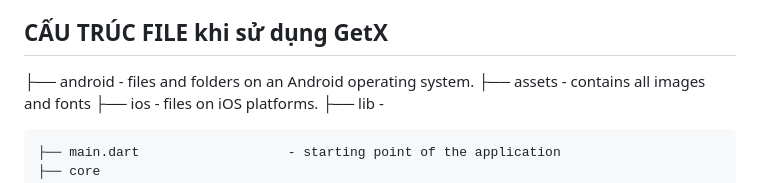
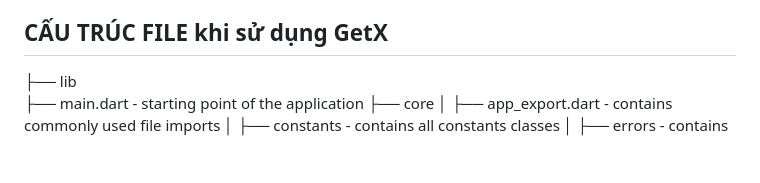
Before and after one commit to wewo-ecommerce/wewo, a Markdown page: README.md, the part around the change. Drawn GitHub-style; blank space fills up the shorter version.

```diff
--- a/README.md
+++ b/README.md
@@ -27,12 +27,7 @@ LÀM VIỆC TRONG TEAM
 - Tất cả đóng góp đều được ghi nhận thông qua cổ phần sở hữu App
 
 ## CẤU TRÚC FILE khi sử dụng GetX
-
-├── android                         - files and folders on an Android operating system.
-├── assets                          - contains all images and fonts
-├── ios                             - files on iOS platforms.
-├── lib                             -
-
+├── lib
     ├── main.dart                   - starting point of the application
     ├── core
     │   ├── app_export.dart         - contains commonly used file imports
```
